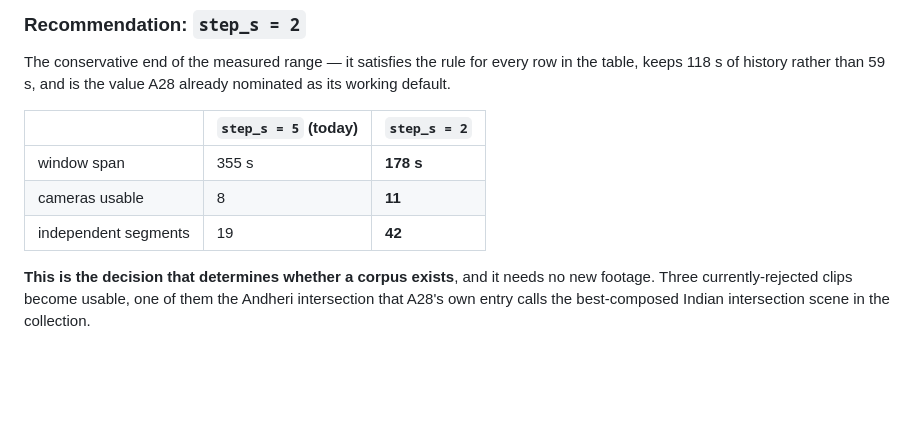
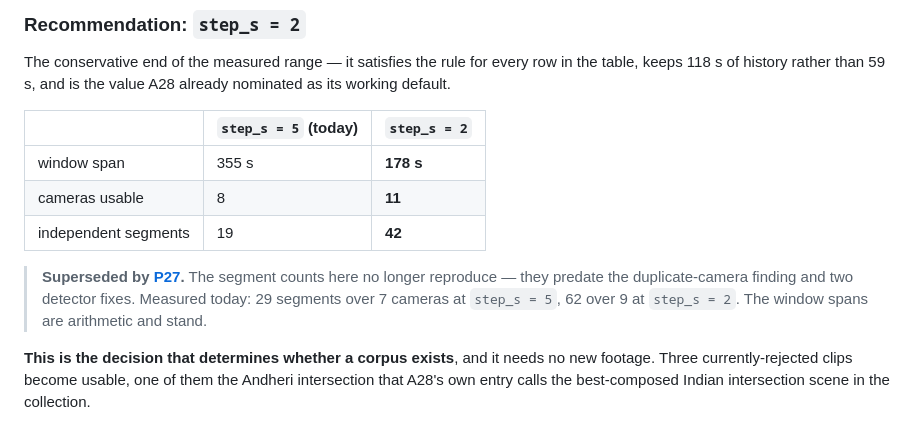
Before and after one commit to Divyansh-9/CNN_VIT_BILSTM_CROSS_ATTENTION_BASED_TRAFFIC_MANAGEMENT_SYSTEM, a Markdown page: docs/00-planning/PRD-CHANGELOG.md, the part around one of its changes. Rendered like a GitHub page; blank space fills up the shorter version.

```diff
--- a/docs/00-planning/PRD-CHANGELOG.md
+++ b/docs/00-planning/PRD-CHANGELOG.md
@@ -2282,6 +2282,11 @@ A28 already nominated as its working default.
 | cameras usable | 8 | **11** |
 | independent segments | 19 | **42** |
 
+> **Superseded by [P27](#p27).** The segment counts here no longer reproduce —
+> they predate the duplicate-camera finding and two detector fixes. Measured
+> today: 29 segments over 7 cameras at `step_s = 5`, 62 over 9 at `step_s = 2`.
+> The window spans are arithmetic and stand.
+
 **This is the decision that determines whether a corpus exists**, and it needs no
 new footage. Three currently-rejected clips become usable, one of them the
 Andheri intersection that A28's own entry calls the best-composed Indian
```
Also changed, not shown: other parts of docs/00-planning/PRD-CHANGELOG.md (+55 -0 lines), docs/00-planning/DECISION-BRIEF.md (+18 -3 lines).
